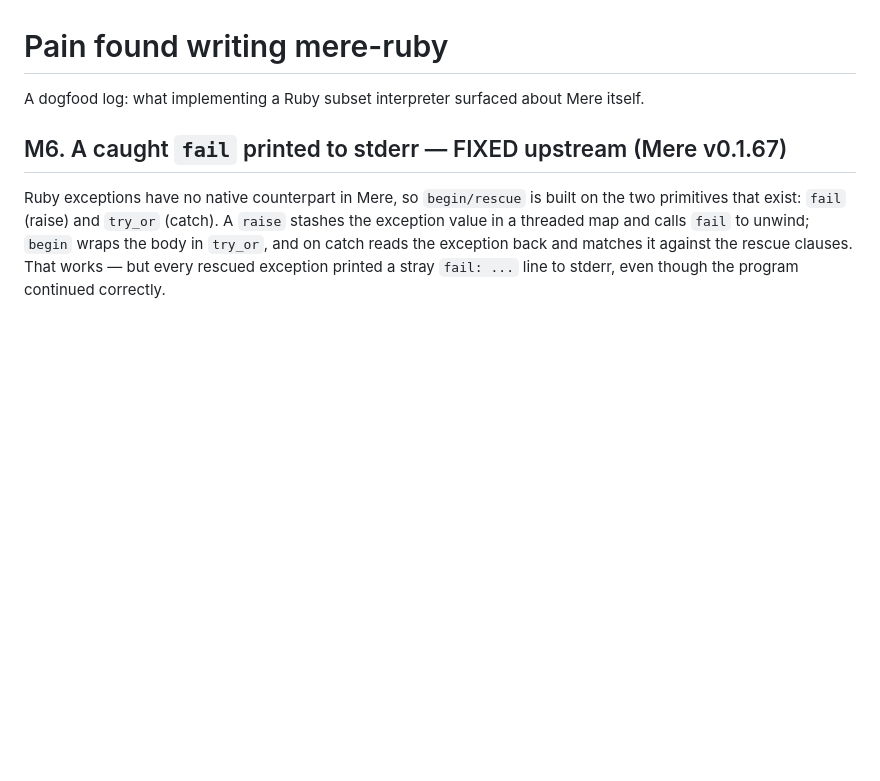
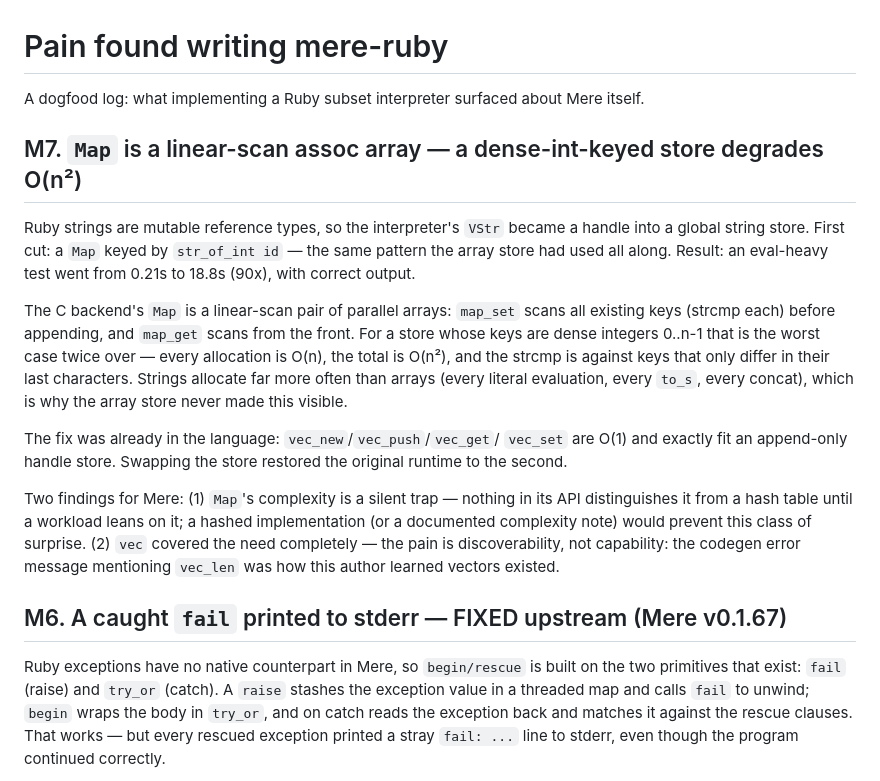
Before and after one commit to 284km/mere-ruby, a Markdown page: PAIN.md, the part around the change. Drawn GitHub-style; blank space fills up the shorter version.

Commit message:
PAIN: M7 — Map is linear-scan; dense-int-keyed store degraded O(n2), vec was the fix

```diff
--- a/PAIN.md
+++ b/PAIN.md
@@ -2,6 +2,34 @@
 
 A dogfood log: what implementing a Ruby subset interpreter surfaced
 about Mere itself.
+
+## M7. `Map` is a linear-scan assoc array — a dense-int-keyed store degrades O(n²)
+
+Ruby strings are mutable reference types, so the interpreter's `VStr`
+became a handle into a global string store. First cut: a `Map` keyed by
+`str_of_int id` — the same pattern the array store had used all along.
+Result: an eval-heavy test went from 0.21s to 18.8s (90x), with correct
+output.
+
+The C backend's `Map` is a linear-scan pair of parallel arrays:
+`map_set` scans all existing keys (strcmp each) before appending, and
+`map_get` scans from the front. For a store whose keys are dense
+integers 0..n-1 that is the worst case twice over — every allocation is
+O(n), the total is O(n²), and the strcmp is against keys that only
+differ in their last characters. Strings allocate far more often than
+arrays (every literal evaluation, every `to_s`, every concat), which is
+why the array store never made this visible.
+
+The fix was already in the language: `vec_new`/`vec_push`/`vec_get`/
+`vec_set` are O(1) and exactly fit an append-only handle store. Swapping
+the store restored the original runtime to the second.
+
+Two findings for Mere: (1) `Map`'s complexity is a silent trap — nothing
+in its API distinguishes it from a hash table until a workload leans on
+it; a hashed implementation (or a documented complexity note) would
+prevent this class of surprise. (2) `vec` covered the need completely —
+the pain is discoverability, not capability: the codegen error message
+mentioning `vec_len` was how this author learned vectors existed.
 
 ## M6. A caught `fail` printed to stderr — FIXED upstream (Mere v0.1.67)
 
```
